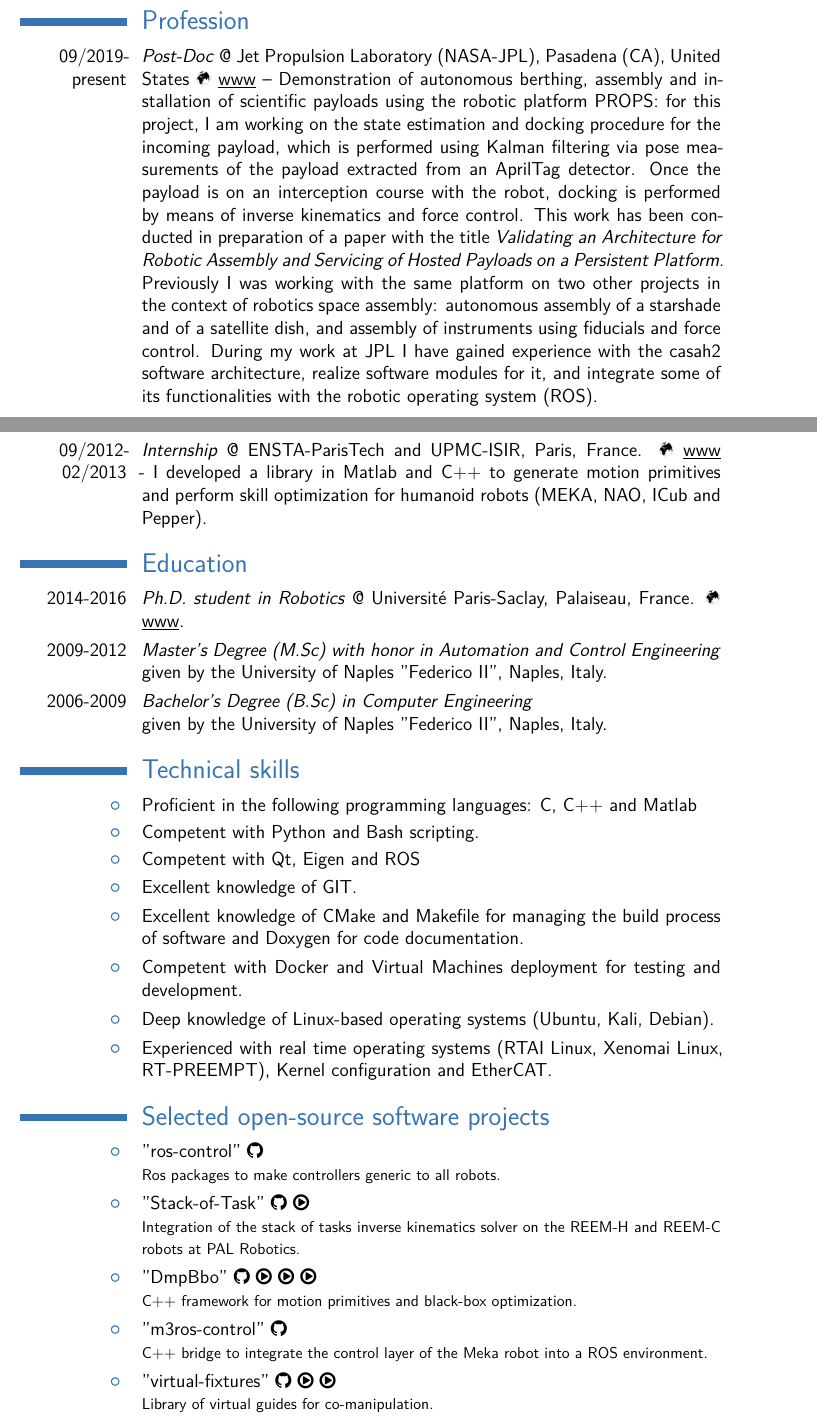
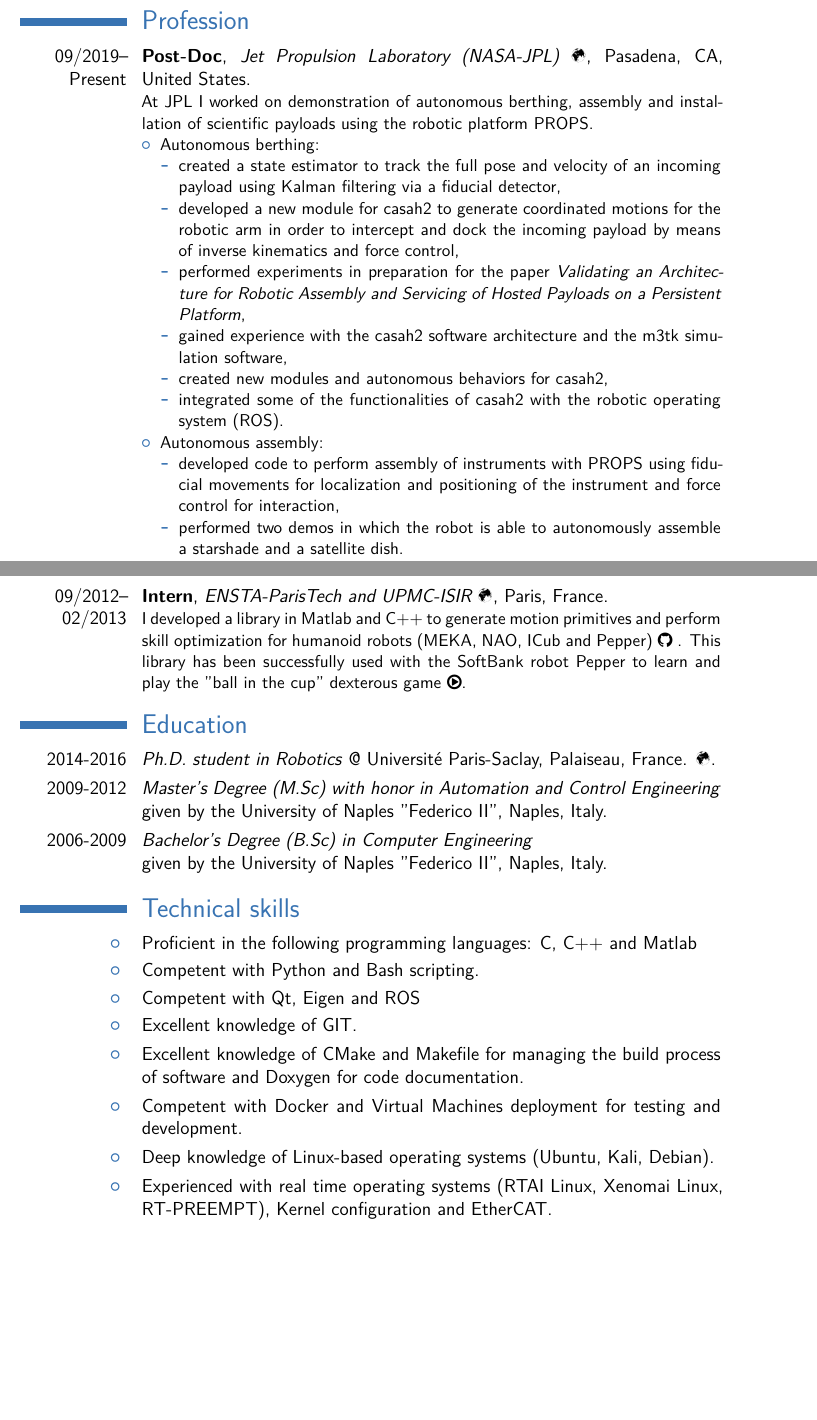
Before and after one commit to graiola/cv, a LaTeX CV (CV_Gennaro-Raiola.tex): two parts of pages 1 and 3 of 5, joined at a grey line, cut so that both start at the same text, the shorter picture padded with empty space. The pictures show the PDF file CV_Gennaro-Raiola.pdf that the author committed with the source.

Commit message:
Generated files updated on Wed Jun 24 10:29:45 PDT 2020

```diff
--- a/CV_Gennaro-Raiola.tex
+++ b/CV_Gennaro-Raiola.tex
@@ -75,6 +83,25 @@ Robotics, programming, human-robot interaction, motion control, force control, i
 
 \section{Profession}
 
-\cvitem{09/2019-present}{\emph{Post-Doc} @ Jet Propulsion Laboratory (NASA-JPL), Pasadena (CA), United States \Mundus \href{https://www.jpl.nasa.gov/}{ \underline{www}} – Demonstration of autonomous berthing, assembly and installation of scientific payloads using the robotic platform PROPS: for this project, I am working on the state estimation and docking procedure for the incoming payload, which is performed using Kalman filtering via pose measurements of the payload extracted from an AprilTag detector. Once the payload is on an interception course with the robot, docking is performed by means of inverse kinematics and force control. This work has been conducted in preparation of a paper with the title \emph{Validating an Architecture for Robotic Assembly and Servicing of Hosted Payloads on a Persistent Platform}.
-Previously I was working with the same platform on two other projects in the context of robotics space assembly: autonomous assembly of a starshade and of a satellite dish, and assembly of instruments using fiducials and force control. During my work at JPL I have gained experience with the casah2 software architecture, realize software modules for it, and integrate some of its functionalities with the robotic operating system (ROS).}
+\cventry{09/2019--Present}{Post-Doc}{Jet Propulsion Laboratory (NASA-JPL)  \href{https://www.jpl.nasa.gov/}{\Mundus}}{Pasadena, CA}{United States}{
+At JPL I worked on demonstration of autonomous berthing, assembly and installation of scientific payloads using the robotic platform PROPS.
+\begin{itemize}
+\item Autonomous berthing:
+\begin{itemize}
+\item created a state estimator to track the full pose and velocity of an incoming payload using Kalman filtering via a fiducial detector,
+\item developed a new module for casah2 to generate coordinated motions for the robotic arm in order to intercept and dock the incoming payload by means of inverse kinematics and force control,
+\item performed experiments in preparation for the paper \emph{Validating an Architecture for Robotic Assembly and Servicing of Hosted Payloads on a Persistent Platform},
+\item gained experience with the casah2 software architecture and the m3tk simulation software,
+\item created new modules and autonomous behaviors for casah2,
+\item integrated some of the functionalities of casah2 with the robotic operating system (ROS).
+\end{itemize}
+\item Autonomous assembly:
+\begin{itemize}
+\item developed code to perform assembly of instruments with PROPS using fiducial movements for localization and positioning of the instrument and force control for interaction,
+\item performed two demos in which the robot is able to autonomously assemble a starshade and a satellite dish.
+\end{itemize}
+\end{itemize}}
 
+\cventry{09/2017--06/2019}{Post-Doc}{Istituto Italiano di Tecnologia (IIT)  \href{https://www.iit.it/research/lines/dynamic-legged-systems}{\Mundus}}{Genoa}{Italy}{
+During my work at IIT, I had the opportunity to work on several aspects of the development and maintenance of software and electronics for the quadruped robots HyQ and HyQReal \href{https://www.youtube.com/watch?v=pLsNs1ZS_TI&t=1s}{\faPlayCircle}.
+\begin{itemize}
@@ -84,0 +112 @@ With this work, my team and I cooperated with external work groups such as Moog
+\begin{itemize}
@@ -84,0 +116 @@ With this work, my team and I cooperated with external work groups such as Moog
+\end{itemize}
@@ -85,2 +120,3 @@ With this work, my team and I cooperated with external work groups such as Moog
+\end{itemize}}
 
-\cvitem{03/2017-07/2017}{\emph{Post-Doc} @ Robotics and Mechatronics group, University of Twente, Enschede, The Netherlands. \Mundus \href{https://www.ram.ewi.utwente.nl/}{ \underline{www}} - At the University of Twente, I worked on the development of a safety- and energy-aware impedance controller for the KUKA LWR 4+ robotic arm. This led to the publication of the journal paper \emph{Development of a Safety and Energy Aware Impedance Controller for Collaborative Robots} on IEEE Robotics and Automation Letters which was selected for presentation at ICRA 2018.}
+\cventry{03/2017--07/2017}{Post-Doc}{Robotics and Mechatronics group, University of Twente \href{https://www.ram.ewi.utwente.nl/}{\Mundus}}{Enschede}{The Netherlands}{
@@ -91,5 +130,6 @@ With this work, my team and I cooperated with external work groups such as Moog
 
-\cvitem{09/2012-02/2013}{\emph{Internship} @ ENSTA-ParisTech and UPMC-ISIR, Paris, France. \Mundus \href{http://www.isir.upmc.fr/}{ \underline{www}} - I developed a library in Matlab and C++ to generate motion primitives and perform skill optimization for humanoid robots (MEKA, NAO, ICub and Pepper).}
+\cventry{09/2012--02/2013}{Intern}{ENSTA-ParisTech and UPMC-ISIR \href{http://www.isir.upmc.fr/}{\Mundus}}{Paris}{France}{
+I developed a library in Matlab and C++ to generate motion primitives and perform skill optimization for humanoid robots (MEKA, NAO, ICub and Pepper) \href{https://github.com/stulp/dmpbbo}{\faGithub} . This library has been successfully used with the SoftBank robot Pepper to learn and play the "ball in the cup" dexterous game \href{https://www.youtube.com/watch?v=jkaRO8J_1XI}{\faPlayCircle}.}
 
 %----------------------------------------------------------------------------------------
 %	EDUCATION SECTION
@@ -147,39 +187,45 @@ With this work, my team and I cooperated with external work groups such as Moog
 
-\cvitem{\listitemsymbol}{"ros-control"
-\href{https://github.com/ros-controls}{\faGithub \underline{}}
-\newline{}
-\footnotesize{Ros packages to make controllers generic to all robots.}}
+%\cvitem{\listitemsymbol}{"wbc - Whole Body Control for quadruped robots"
+%\href{https://github.com/graiola/wbc-setup}{\faGithub \underline{}}
+%\href{https://www.youtube.com/watch?v=omQtma3-R94}{\faPlayCircle \underline{}}
+%\newline{}
+%\footnotesize{Demo using the whole body controller I developed for HyQ running inside a docker container.}}
 
-\cvitem{\listitemsymbol}{"Stack-of-Task"
-\href{http://stack-of-tasks.github.io/authors.html}{\faGithub \underline{}}
-\href{https://www.youtube.com/watch?v=lmE5RmvkAhQ}{\faPlayCircle \underline{}}
-\newline{}
-\footnotesize{Integration of the stack of tasks inverse kinematics solver on the REEM-H and REEM-C robots at PAL Robotics.}}
+%\cvitem{\listitemsymbol}{"ros-control"
+%\href{https://github.com/ros-controls}{\faGithub \underline{}}
+%\newline{}
+%\footnotesize{Ros packages to make controllers generic to all robots.}}
 
-\cvitem{\listitemsymbol}{"DmpBbo"
-\href{https://github.com/stulp/dmpbbo}{\faGithub \underline {}}
-\href{https://www.youtube.com/watch?v=jkaRO8J_1XI}{\faPlayCircle \underline{}}
-\href{https://www.youtube.com/watch?v=MAiw3Ke7bh8}{\faPlayCircle \underline{}}
-\href{https://www.youtube.com/watch?list=PLFxFrY0V2V0XbA0yW-MwFHLsK5mHOQ1mh&v=R7LWkh1UMII}{\faPlayCircle \underline{}}
-\newline{}
-\footnotesize{C++ framework for motion primitives and black-box optimization.}}
+%\cvitem{\listitemsymbol}{"Stack-of-Task"
+%\href{http://stack-of-tasks.github.io/authors.html}{\faGithub \underline{}}
+%\href{https://www.youtube.com/watch?v=lmE5RmvkAhQ}{\faPlayCircle \underline{}}
+%\newline{}
+%\footnotesize{Integration of the stack of tasks inverse kinematics solver on the REEM-H and REEM-C robots at PAL Robotics.}}
+
+%\cvitem{\listitemsymbol}{"DmpBbo"
+%\href{https://github.com/stulp/dmpbbo}{\faGithub \underline {}}
+%\href{https://www.youtube.com/watch?v=jkaRO8J_1XI}{\faPlayCircle \underline{}}
+%\href{https://www.youtube.com/watch?v=MAiw3Ke7bh8}{\faPlayCircle \underline{}}
+%\href{https://www.youtube.com/watch?list=PLFxFrY0V2V0XbA0yW-MwFHLsK5mHOQ1mh&v=R7LWkh1UMII}{\faPlayCircle \underline{}}
+%\newline{}
+%\footnotesize{C++ framework for motion primitives and black-box optimization.}}
 
 %\cvitem{\listitemsymbol}{"mekabot"
 %\href{https://github.com/graiola/mekabot}{\faGithub \underline{}}
 %\newline{}
 %\footnotesize{Meka robot packages.}}
 
-\cvitem{\listitemsymbol}{"m3ros-control"
-\href{https://github.com/graiola/m3ros_control}{\faGithub \underline{}}
-\newline{}
-\footnotesize{C++ bridge to integrate the control layer of the Meka robot into a ROS environment.}}
+%\cvitem{\listitemsymbol}{"m3ros-control"
+%\href{https://github.com/graiola/m3ros_control}{\faGithub \underline{}}
+%\newline{}
+%\footnotesize{C++ bridge to integrate the control layer of the Meka robot into a ROS environment.}}
 
-\cvitem{\listitemsymbol}{"virtual-fixtures"
-\href{https://github.com/graiola/virtual-fixtures}{\faGithub \underline{}}
-\href{https://www.youtube.com/watch?v=dYPGD8K_-hc}{\faPlayCircle \underline{}}
-\href{https://www.youtube.com/watch?v=K8xCxh6U_yg}{\faPlayCircle \underline{}}
-\newline{}
-\footnotesize{Library of virtual guides for co-manipulation.}}
+%\cvitem{\listitemsymbol}{"virtual-fixtures"
+%\href{https://github.com/graiola/virtual-fixtures}{\faGithub \underline{}}
+%\href{https://www.youtube.com/watch?v=dYPGD8K_-hc}{\faPlayCircle \underline{}}
+%\href{https://www.youtube.com/watch?v=K8xCxh6U_yg}{\faPlayCircle \underline{}}
+%\newline{}
+%\footnotesize{Library of virtual guides for co-manipulation.}}
 
 \section{Publications}
 
```
Also changed, not shown: CV_Gennaro-Raiola.pdf, images/CV_Gennaro-Raiola-1.png, images/CV_Gennaro-Raiola-2.png, images/CV_Gennaro-Raiola-3.png, images/CV_Gennaro-Raiola-4.png, images/CV_Gennaro-Raiola-5.png, CV_Gennaro-Raiola.tex (35 more changed lines).
